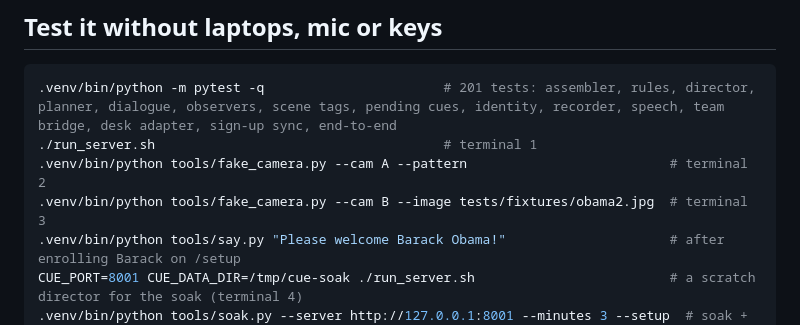
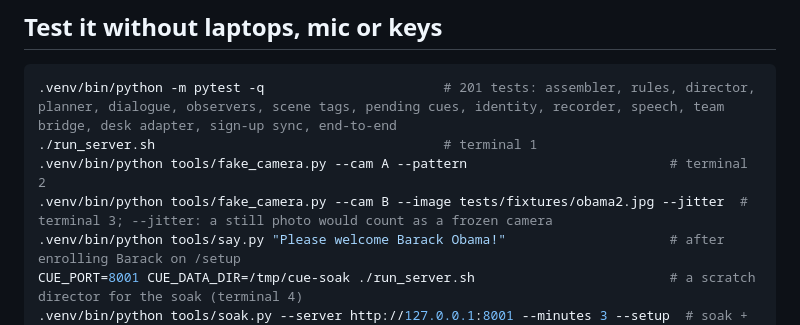
Before and after one commit to bcn07/CUE, a Markdown page: docs/OPERATOR_GUIDE.md, the part around the change. Rendered like a GitHub page.

```diff
--- a/docs/OPERATOR_GUIDE.md
+++ b/docs/OPERATOR_GUIDE.md
@@ -352,7 +352,7 @@ correctly. Not verified: a browser showing the team GUI cutting LiveKit video fr
 .venv/bin/python -m pytest -q                       # 201 tests: assembler, rules, director, planner, dialogue, observers, scene tags, pending cues, identity, recorder, speech, team bridge, desk adapter, sign-up sync, end-to-end
 ./run_server.sh                                     # terminal 1
 .venv/bin/python tools/fake_camera.py --cam A --pattern                          # terminal 2
-.venv/bin/python tools/fake_camera.py --cam B --image tests/fixtures/obama2.jpg  # terminal 3
+.venv/bin/python tools/fake_camera.py --cam B --image tests/fixtures/obama2.jpg --jitter  # terminal 3; --jitter: a still photo would count as a frozen camera
 .venv/bin/python tools/say.py "Please welcome Barack Obama!"                     # after enrolling Barack on /setup
 CUE_PORT=8001 CUE_DATA_DIR=/tmp/cue-soak ./run_server.sh                         # a scratch director for the soak (terminal 4)
 .venv/bin/python tools/soak.py --server http://127.0.0.1:8001 --minutes 3 --setup  # soak + failover test; --setup enrols two test people and rewrites cameras, so never point it at your real show
```
Also changed, not shown: README.md (+14 -7 lines).
